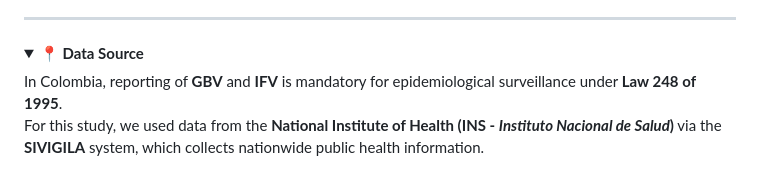
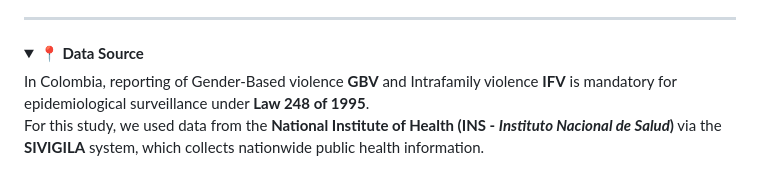
Before and after one commit to MariaAnaGonzalez/MCA.Violence.Colombia, a Markdown page: Data/README.md, the part around one of its changes. Drawn GitHub-style; folded sections open.

Commit message:
Update README.md
Style and consistency correction.

```diff
--- a/Data/README.md
+++ b/Data/README.md
@@ -24,7 +24,7 @@ This folder contains supplementary data files, variable descriptions, and releva
 <details>
 <summary><strong>📍 Data Source</strong></summary>
 
-In Colombia, reporting of **GBV** and **IFV** is mandatory for epidemiological surveillance under **Law 248 of 1995**.
+In Colombia, reporting of Gender-Based violence **GBV** and Intrafamily violence **IFV** is mandatory for epidemiological surveillance under **Law 248 of 1995**.
 For this study, we used data from the **National Institute of Health (INS - *Instituto Nacional de Salud*)** via the **SIVIGILA** system, which collects nationwide public health information.
 
 Clinicians report **GBV** and **IFV** cases using a standardized form during medical consultations (see the file **INS 875**). The data, including demographics and event details, are entered into the **SIVIGILA** system and analyzed primarily using descriptive statistics.
```
Also changed, not shown: other parts of Data/README.md (+11 -11 lines).
